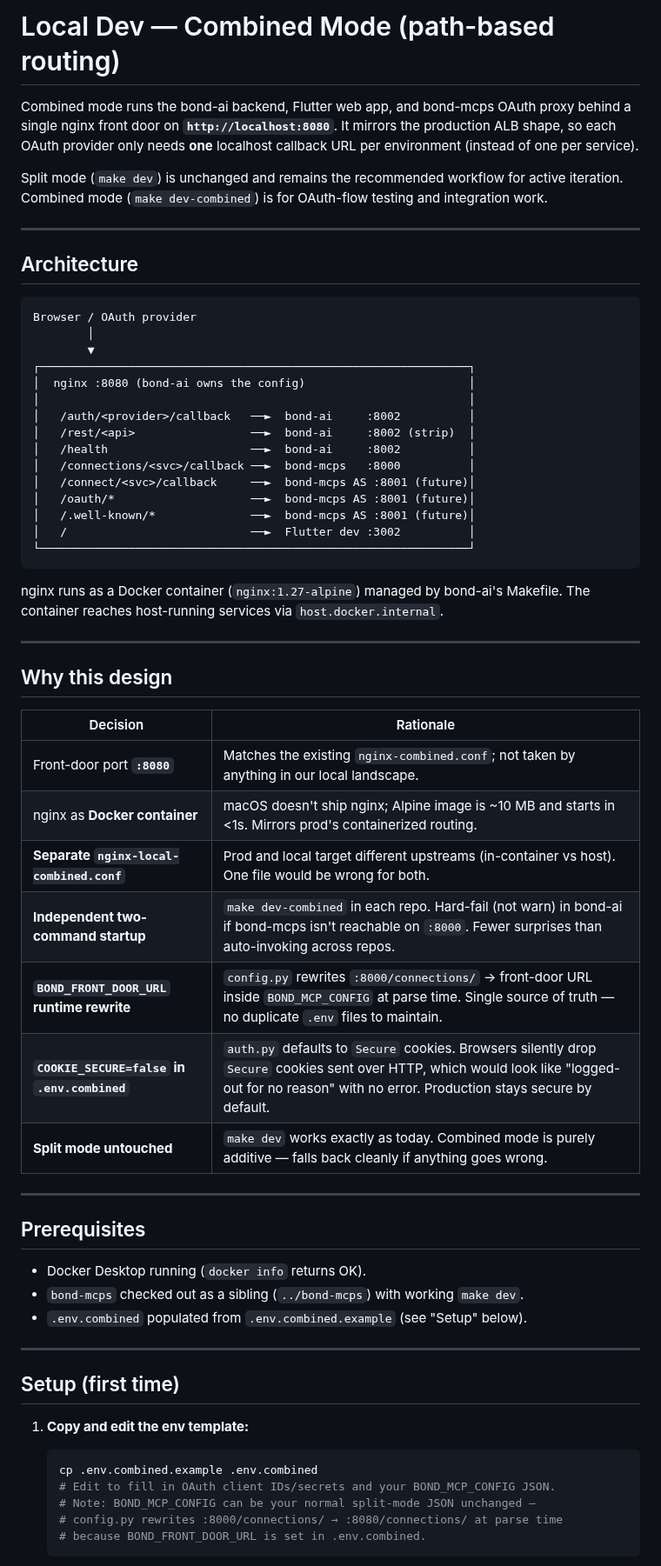
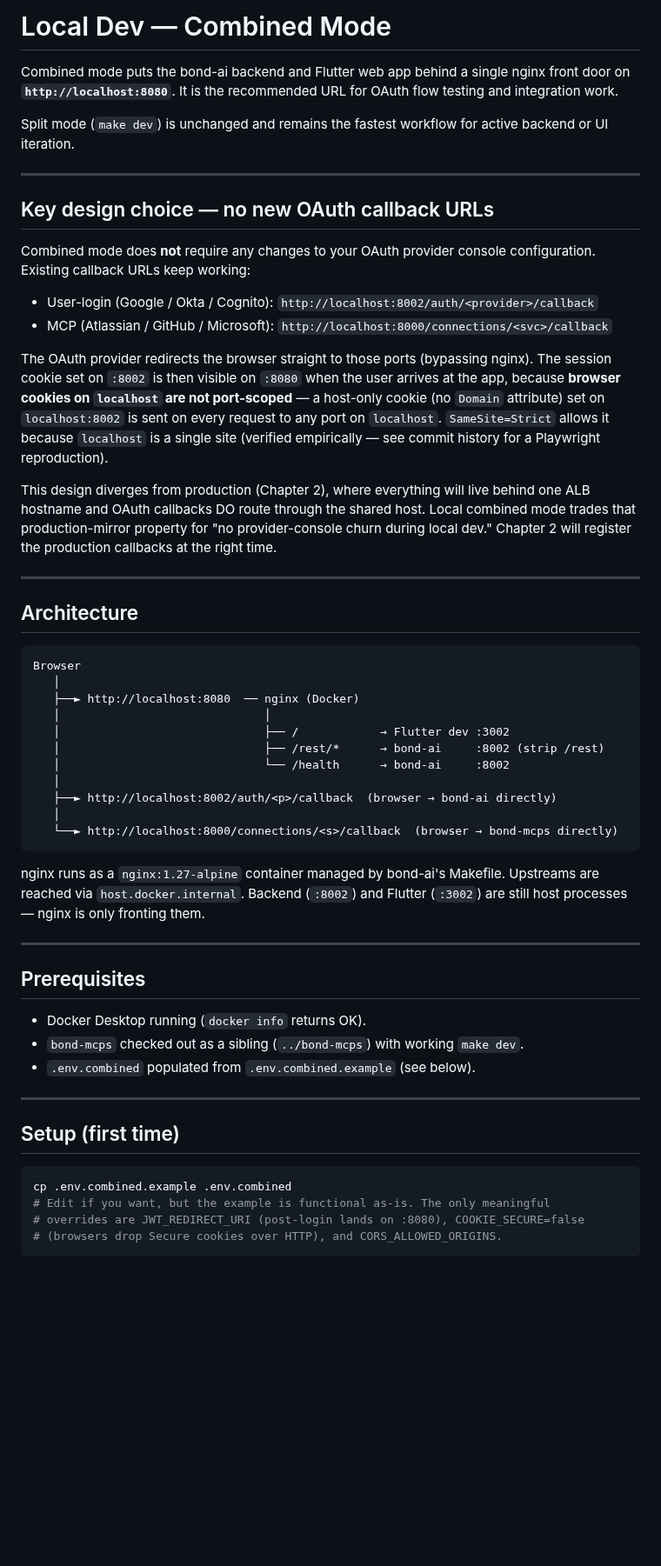
Before and after one commit to jmcarnahan/bond-ai, a Markdown page: docs/local-dev-combined-mode.md, the part around one of its changes. Shown at 87% size. Drawn GitHub-style; blank space fills up the shorter version.

````diff
--- a/docs/local-dev-combined-mode.md
+++ b/docs/local-dev-combined-mode.md
@@ -1,46 +1,58 @@
-# Local Dev — Combined Mode (path-based routing)
+# Local Dev — Combined Mode
 
-Combined mode runs the bond-ai backend, Flutter web app, and bond-mcps OAuth proxy behind a single nginx front door on **`http://localhost:8080`**. It mirrors the production ALB shape, so each OAuth provider only needs **one** localhost callback URL per environment (instead of one per service).
+Combined mode puts the bond-ai backend and Flutter web app behind a single
+nginx front door on **`http://localhost:8080`**. It is the recommended URL
+for OAuth flow testing and integration work.
 
-Split mode (`make dev`) is unchanged and remains the recommended workflow for active iteration. Combined mode (`make dev-combined`) is for OAuth-flow testing and integration work.
+Split mode (`make dev`) is unchanged and remains the fastest workflow for
+active backend or UI iteration.
+
+---
+
+## Key design choice — no new OAuth callback URLs
+
+Combined mode does **not** require any changes to your OAuth provider
+console configuration. Existing callback URLs keep working:
+
+- User-login (Google / Okta / Cognito): `http://localhost:8002/auth/<provider>/callback`
+- MCP (Atlassian / GitHub / Microsoft): `http://localhost:8000/connections/<svc>/callback`
+
+The OAuth provider redirects the browser straight to those ports (bypassing
+nginx). The session cookie set on `:8002` is then visible on `:8080` when
+the user arrives at the app, because **browser cookies on `localhost` are
+not port-scoped** — a host-only cookie (no `Domain` attribute) set on
+`localhost:8002` is sent on every request to any port on `localhost`.
+`SameSite=Strict` allows it because `localhost` is a single site
+(verified empirically — see commit history for a Playwright reproduction).
+
+This design diverges from production (Chapter 2), where everything will
+live behind one ALB hostname and OAuth callbacks DO route through the
+shared host. Local combined mode trades that production-mirror property
+for "no provider-console churn during local dev." Chapter 2 will register
+the production callbacks at the right time.
 
 ---
 
 ## Architecture
 
 ```
-Browser / OAuth provider
-        │
-        ▼
-┌───────────────────────────────────────────────────────────────┐
-│  nginx :8080 (bond-ai owns the config)                        │
-│                                                               │
-│   /auth/<provider>/callback   ──►  bond-ai     :8002          │
-│   /rest/<api>                 ──►  bond-ai     :8002 (strip)  │
-│   /health                     ──►  bond-ai     :8002          │
-│   /connections/<svc>/callback ──►  bond-mcps   :8000          │
-│   /connect/<svc>/callback     ──►  bond-mcps AS :8001 (future)│
-│   /oauth/*                    ──►  bond-mcps AS :8001 (future)│
-│   /.well-known/*              ──►  bond-mcps AS :8001 (future)│
-│   /                           ──►  Flutter dev :3002          │
-└───────────────────────────────────────────────────────────────┘
+Browser
+   │
+   ├──► http://localhost:8080  ── nginx (Docker)
+   │                              │
+   │                              ├── /            → Flutter dev :3002
+   │                              ├── /rest/*      → bond-ai     :8002 (strip /rest)
+   │                              └── /health      → bond-ai     :8002
+   │
+   ├──► http://localhost:8002/auth/<p>/callback  (browser → bond-ai directly)
+   │
+   └──► http://localhost:8000/connections/<s>/callback  (browser → bond-mcps directly)
 ```
 
-nginx runs as a Docker container (`nginx:1.27-alpine`) managed by bond-ai's Makefile. The container reaches host-running services via `host.docker.internal`.
-
----
-
-## Why this design
-
-| Decision | Rationale |
-|---|---|
-| Front-door port **`:8080`** | Matches the existing `nginx-combined.conf`; not taken by anything in our local landscape. |
-| nginx as **Docker container** | macOS doesn't ship nginx; Alpine image is ~10 MB and starts in <1s. Mirrors prod's containerized routing. |
-| **Separate `nginx-local-combined.conf`** | Prod and local target different upstreams (in-container vs host). One file would be wrong for both. |
-| **Independent two-command startup** | `make dev-combined` in each repo. Hard-fail (not warn) in bond-ai if bond-mcps isn't reachable on `:8000`. Fewer surprises than auto-invoking across repos. |
-| **`BOND_FRONT_DOOR_URL` runtime rewrite** | `config.py` rewrites `:8000/connections/` → front-door URL inside `BOND_MCP_CONFIG` at parse time. Single source of truth — no duplicate `.env` files to maintain. |
-| **`COOKIE_SECURE=false` in `.env.combined`** | `auth.py` defaults to `Secure` cookies. Browsers silently drop `Secure` cookies sent over HTTP, which would look like "logged-out for no reason" with no error. Production stays secure by default. |
-| **Split mode untouched** | `make dev` works exactly as today. Combined mode is purely additive — falls back cleanly if anything goes wrong. |
+nginx runs as a `nginx:1.27-alpine` container managed by bond-ai's
+Makefile. Upstreams are reached via `host.docker.internal`. Backend
+(`:8002`) and Flutter (`:3002`) are still host processes — nginx is
+only fronting them.
 
 ---
 
@@ -48,18 +60,16 @@ nginx runs as a Docker container (`nginx:1.27-alpine`) managed by bond-ai's Make
 
 - Docker Desktop running (`docker info` returns OK).
 - `bond-mcps` checked out as a sibling (`../bond-mcps`) with working `make dev`.
-- `.env.combined` populated from `.env.combined.example` (see "Setup" below).
+- `.env.combined` populated from `.env.combined.example` (see below).
 
 ---
 
 ## Setup (first time)
 
-1. **Copy and edit the env template:**
-   ```bash
-   cp .env.combined.example .env.combined
-   # Edit to fill in OAuth client IDs/secrets and your BOND_MCP_CONFIG JSON.
-   # Note: BOND_MCP_CONFIG can be your normal split-mode JSON unchanged —
-   # config.py rewrites :8000/connections/ → :8080/connections/ at parse time
-   # because BOND_FRONT_DOOR_URL is set in .env.combined.
-   ```
+```bash
+cp .env.combined.example .env.combined
+# Edit if you want, but the example is functional as-is. The only meaningful
+# overrides are JWT_REDIRECT_URI (post-login lands on :8080), COOKIE_SECURE=false
+# (browsers drop Secure cookies over HTTP), and CORS_ALLOWED_ORIGINS.
+```
 
````
Also changed, not shown: other parts of docs/local-dev-combined-mode.md (+48 -20 lines), README.md (+14 -13 lines).
